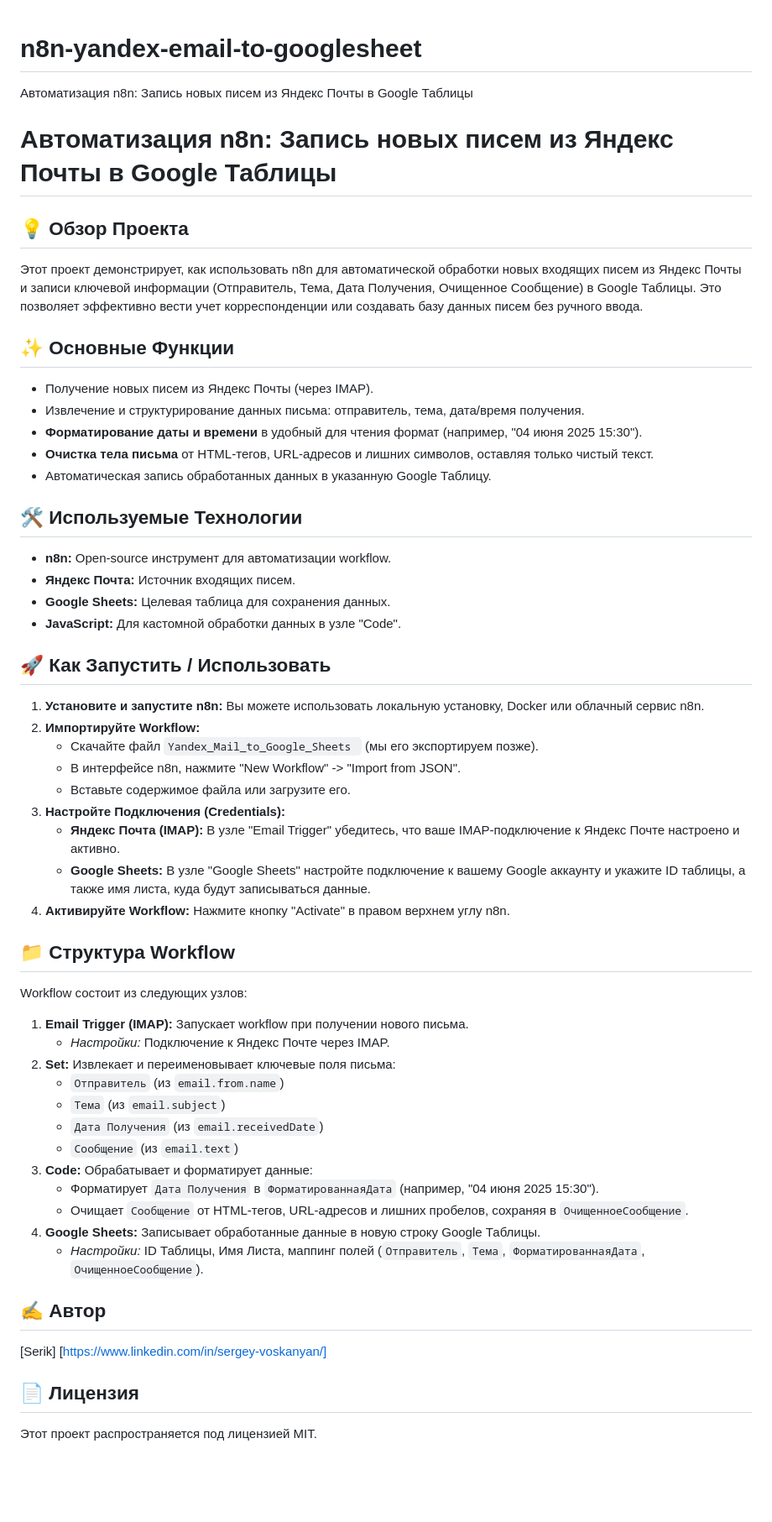
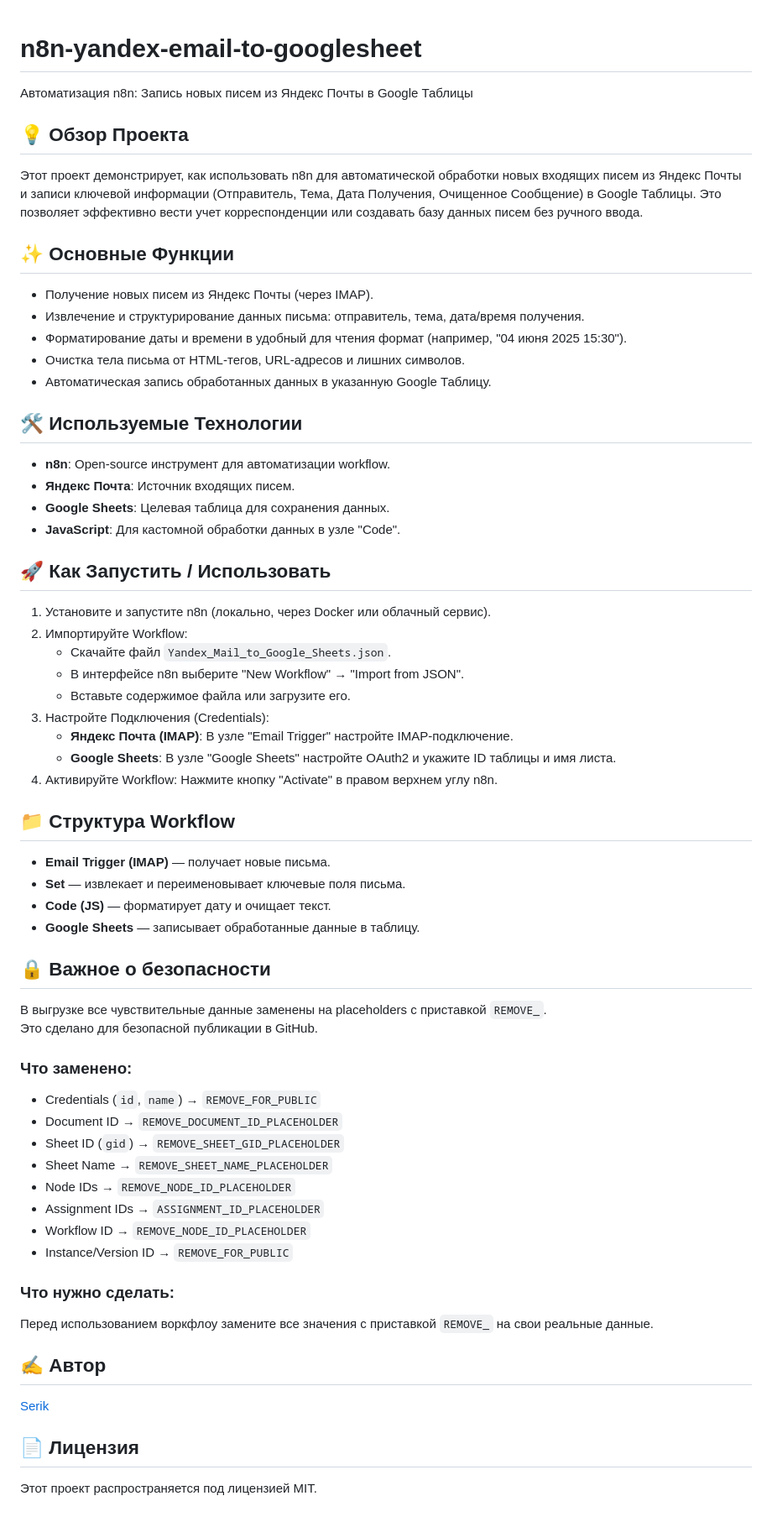
Before and after one commit to SerVoskanyan/my-n8n-automation-projects, a Markdown page: n8n-yandex-email-to-googlesheet/README.md, the part around the change. Shown at 84% size. Rendered like a GitHub page; blank space fills up the shorter version.

Commit message:
Refactor README for clarity and consistency
Обновление файла с подробный описанием, что нужно изменить на свои данные

```diff
--- a/n8n-yandex-email-to-googlesheet/README.md
+++ b/n8n-yandex-email-to-googlesheet/README.md
@@ -1,61 +1,58 @@
 # n8n-yandex-email-to-googlesheet
 Автоматизация n8n: Запись новых писем из Яндекс Почты в Google Таблицы
 
-# Автоматизация n8n: Запись новых писем из Яндекс Почты в Google Таблицы
-
 ## 💡 Обзор Проекта
-
 Этот проект демонстрирует, как использовать n8n для автоматической обработки новых входящих писем из Яндекс Почты и записи ключевой информации (Отправитель, Тема, Дата Получения, Очищенное Сообщение) в Google Таблицы. Это позволяет эффективно вести учет корреспонденции или создавать базу данных писем без ручного ввода.
 
 ## ✨ Основные Функции
-
-* Получение новых писем из Яндекс Почты (через IMAP).
-* Извлечение и структурирование данных письма: отправитель, тема, дата/время получения.
-* **Форматирование даты и времени** в удобный для чтения формат (например, "04 июня 2025 15:30").
-* **Очистка тела письма** от HTML-тегов, URL-адресов и лишних символов, оставляя только чистый текст.
-* Автоматическая запись обработанных данных в указанную Google Таблицу.
+- Получение новых писем из Яндекс Почты (через IMAP).
+- Извлечение и структурирование данных письма: отправитель, тема, дата/время получения.
+- Форматирование даты и времени в удобный для чтения формат (например, "04 июня 2025 15:30").
+- Очистка тела письма от HTML-тегов, URL-адресов и лишних символов.
+- Автоматическая запись обработанных данных в указанную Google Таблицу.
 
 ## 🛠️ Используемые Технологии
-
-* **n8n:** Open-source инструмент для автоматизации workflow.
-* **Яндекс Почта:** Источник входящих писем.
-* **Google Sheets:** Целевая таблица для сохранения данных.
-* **JavaScript:** Для кастомной обработки данных в узле "Code".
+- **n8n**: Open-source инструмент для автоматизации workflow.
+- **Яндекс Почта**: Источник входящих писем.
+- **Google Sheets**: Целевая таблица для сохранения данных.
+- **JavaScript**: Для кастомной обработки данных в узле "Code".
 
 ## 🚀 Как Запустить / Использовать
-
-1.  **Установите и запустите n8n:** Вы можете использовать локальную установку, Docker или облачный сервис n8n.
-2.  **Импортируйте Workflow:**
-    * Скачайте файл `Yandex_Mail_to_Google_Sheets ` (мы его экспортируем позже).
-    * В интерфейсе n8n, нажмите "New Workflow" -> "Import from JSON".
-    * Вставьте содержимое файла или загрузите его.
-3.  **Настройте Подключения (Credentials):**
-    * **Яндекс Почта (IMAP):** В узле "Email Trigger" убедитесь, что ваше IMAP-подключение к Яндекс Почте настроено и активно.
-    * **Google Sheets:** В узле "Google Sheets" настройте подключение к вашему Google аккаунту и укажите ID таблицы, а также имя листа, куда будут записываться данные.
-4.  **Активируйте Workflow:** Нажмите кнопку "Activate" в правом верхнем углу n8n.
+1. Установите и запустите n8n (локально, через Docker или облачный сервис).
+2. Импортируйте Workflow:
+   - Скачайте файл `Yandex_Mail_to_Google_Sheets.json`.
+   - В интерфейсе n8n выберите "New Workflow" → "Import from JSON".
+   - Вставьте содержимое файла или загрузите его.
+3. Настройте Подключения (Credentials):
+   - **Яндекс Почта (IMAP)**: В узле "Email Trigger" настройте IMAP-подключение.
+   - **Google Sheets**: В узле "Google Sheets" настройте OAuth2 и укажите ID таблицы и имя листа.
+4. Активируйте Workflow: Нажмите кнопку "Activate" в правом верхнем углу n8n.
 
 ## 📁 Структура Workflow
+- **Email Trigger (IMAP)** — получает новые письма.
+- **Set** — извлекает и переименовывает ключевые поля письма.
+- **Code (JS)** — форматирует дату и очищает текст.
+- **Google Sheets** — записывает обработанные данные в таблицу.
 
-Workflow состоит из следующих узлов:
+## 🔒 Важное о безопасности
+В выгрузке все чувствительные данные заменены на placeholders с приставкой `REMOVE_`.
+Это сделано для безопасной публикации в GitHub.
 
-1.  **Email Trigger (IMAP):** Запускает workflow при получении нового письма.
-    * *Настройки:* Подключение к Яндекс Почте через IMAP.
-2.  **Set:** Извлекает и переименовывает ключевые поля письма:
-    * `Отправитель` (из `email.from.name`)
-    * `Тема` (из `email.subject`)
-    * `Дата Получения` (из `email.receivedDate`)
-    * `Сообщение` (из `email.text`)
-3.  **Code:** Обрабатывает и форматирует данные:
-    * Форматирует `Дата Получения` в `ФорматированнаяДата` (например, "04 июня 2025 15:30").
-    * Очищает `Сообщение` от HTML-тегов, URL-адресов и лишних пробелов, сохраняя в `ОчищенноеСообщение`.
-4.  **Google Sheets:** Записывает обработанные данные в новую строку Google Таблицы.
-    * *Настройки:* ID Таблицы, Имя Листа, маппинг полей (`Отправитель`, `Тема`, `ФорматированнаяДата`, `ОчищенноеСообщение`).
+### Что заменено:
+- Credentials (`id`, `name`) → `REMOVE_FOR_PUBLIC`
+- Document ID → `REMOVE_DOCUMENT_ID_PLACEHOLDER`
+- Sheet ID (`gid`) → `REMOVE_SHEET_GID_PLACEHOLDER`
+- Sheet Name → `REMOVE_SHEET_NAME_PLACEHOLDER`
+- Node IDs → `REMOVE_NODE_ID_PLACEHOLDER`
+- Assignment IDs → `ASSIGNMENT_ID_PLACEHOLDER`
+- Workflow ID → `REMOVE_NODE_ID_PLACEHOLDER`
+- Instance/Version ID → `REMOVE_FOR_PUBLIC`
+
+### Что нужно сделать:
+Перед использованием воркфлоу замените все значения с приставкой `REMOVE_` на свои реальные данные.
 
 ## ✍️ Автор
-
-[Serik]
-[https://www.linkedin.com/in/sergey-voskanyan/]
+[Serik](https://www.linkedin.com/in/sergey-voskanyan/)
 
 ## 📄 Лицензия
-
 Этот проект распространяется под лицензией MIT.
```
